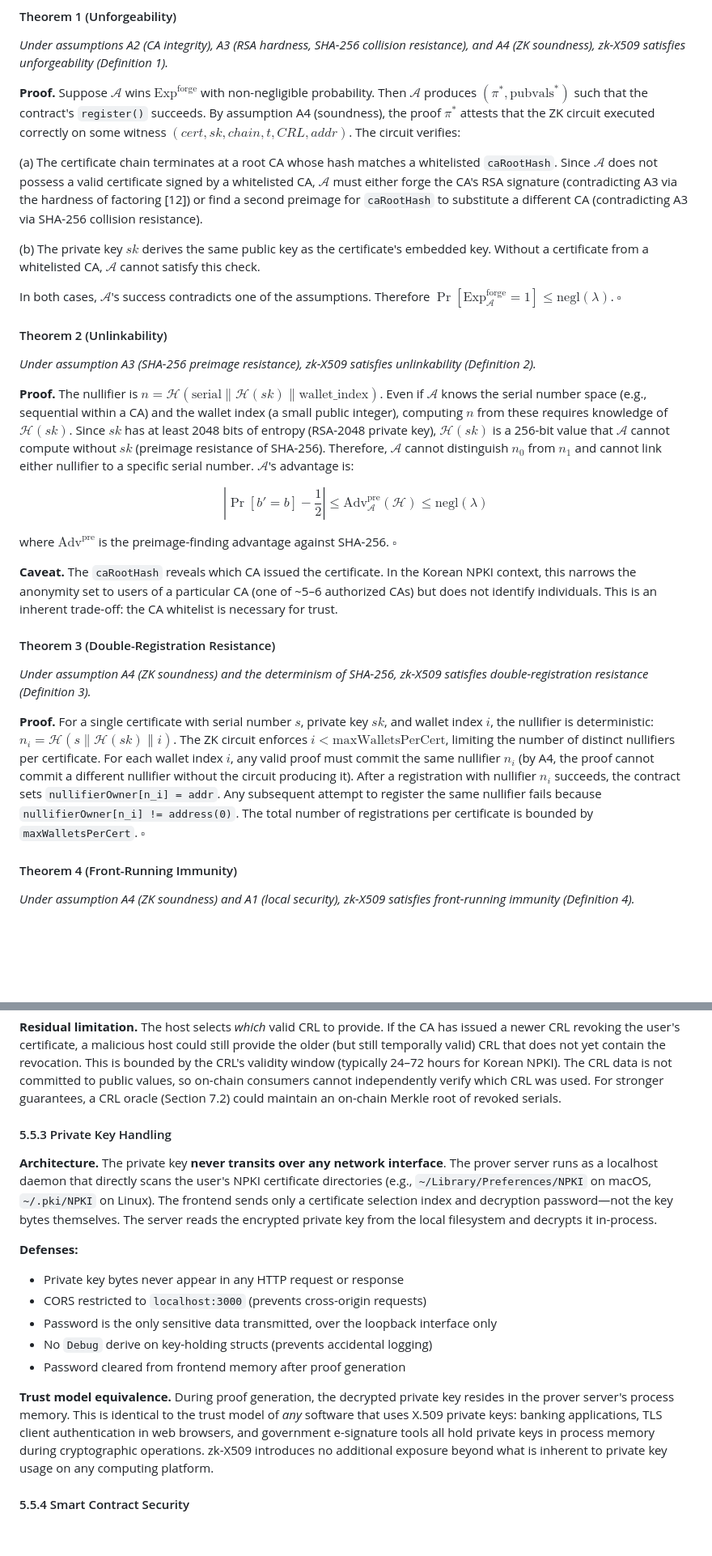
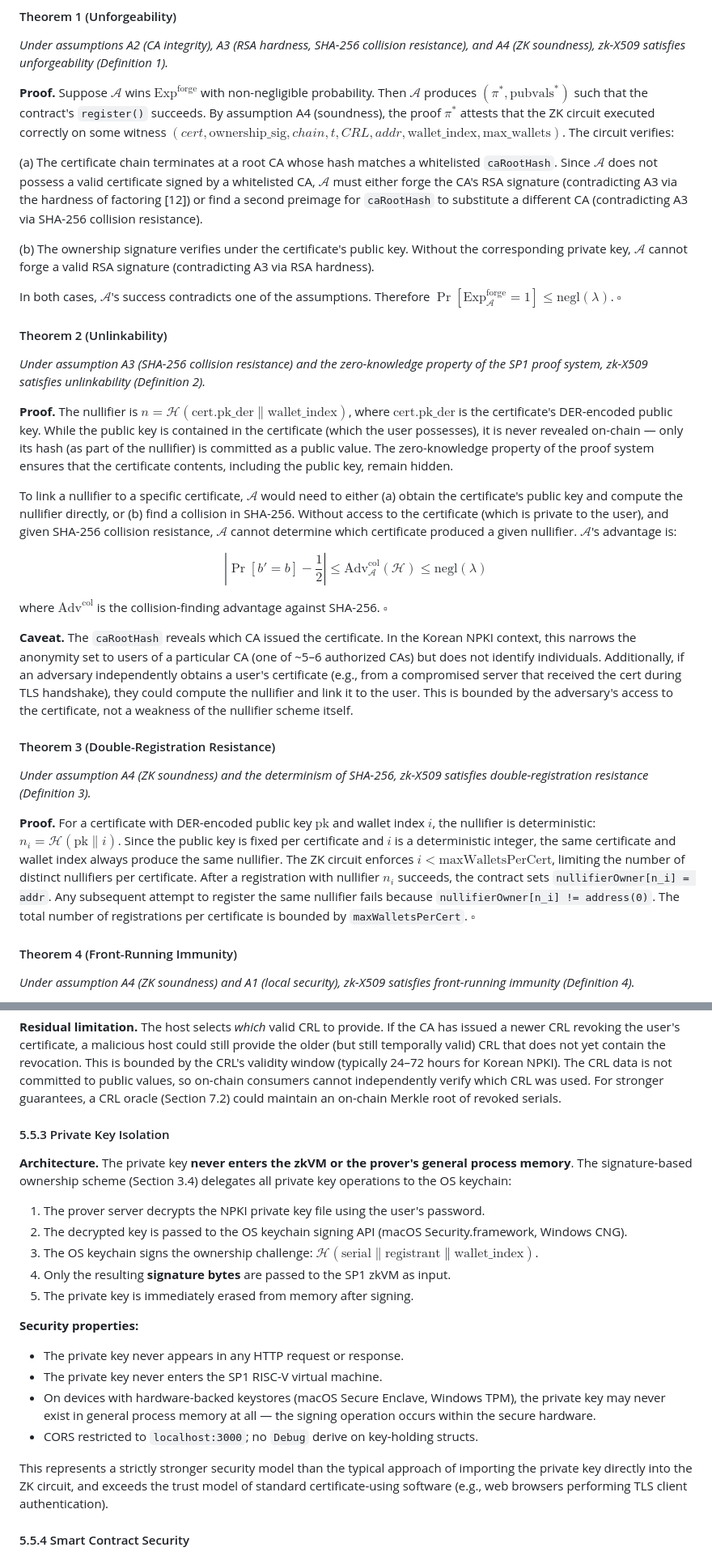
Before and after one commit to Zena-park/zk-X509, a Markdown page: docs/paper.md, 2 parts joined by grey strips. Shown at 81% size. Rendered like a GitHub page; blank space fills up the shorter version.

```diff
--- a/docs/paper.md
+++ b/docs/paper.md
@@ -630,31 +638,33 @@ $$\Pr[\text{Exp}_{\mathcal{A}}^{\text{front}} = 1] \leq \text{negl}(\lambda)$$
 
 *Under assumptions A2 (CA integrity), A3 (RSA hardness, SHA-256 collision resistance), and A4 (ZK soundness), zk-X509 satisfies unforgeability (Definition 1).*
 
-**Proof.** Suppose $\mathcal{A}$ wins $\text{Exp}^{\text{forge}}$ with non-negligible probability. Then $\mathcal{A}$ produces $(\pi^*, \text{pubvals}^*)$ such that the contract's `register()` succeeds. By assumption A4 (soundness), the proof $\pi^*$ attests that the ZK circuit executed correctly on some witness $(cert, sk, chain, t, CRL, addr)$. The circuit verifies:
+**Proof.** Suppose $\mathcal{A}$ wins $\text{Exp}^{\text{forge}}$ with non-negligible probability. Then $\mathcal{A}$ produces $(\pi^*, \text{pubvals}^*)$ such that the contract's `register()` succeeds. By assumption A4 (soundness), the proof $\pi^*$ attests that the ZK circuit executed correctly on some witness $(cert, \text{ownership\_sig}, chain, t, CRL, addr, \text{wallet\_index}, \text{max\_wallets})$. The circuit verifies:
 
 (a) The certificate chain terminates at a root CA whose hash matches a whitelisted `caRootHash`. Since $\mathcal{A}$ does not possess a valid certificate signed by a whitelisted CA, $\mathcal{A}$ must either forge the CA's RSA signature (contradicting A3 via the hardness of factoring [12]) or find a second preimage for `caRootHash` to substitute a different CA (contradicting A3 via SHA-256 collision resistance).
 
-(b) The private key $sk$ derives the same public key as the certificate's embedded key. Without a certificate from a whitelisted CA, $\mathcal{A}$ cannot satisfy this check.
+(b) The ownership signature verifies under the certificate's public key. Without the corresponding private key, $\mathcal{A}$ cannot forge a valid RSA signature (contradicting A3 via RSA hardness).
 
 In both cases, $\mathcal{A}$'s success contradicts one of the assumptions. Therefore $\Pr[\text{Exp}_{\mathcal{A}}^{\text{forge}} = 1] \leq \text{negl}(\lambda)$. $\square$
 
 #### Theorem 2 (Unlinkability)
 
-*Under assumption A3 (SHA-256 preimage resistance), zk-X509 satisfies unlinkability (Definition 2).*
+*Under assumption A3 (SHA-256 collision resistance) and the zero-knowledge property of the SP1 proof system, zk-X509 satisfies unlinkability (Definition 2).*
 
-**Proof.** The nullifier is $n = \mathcal{H}(\text{serial} \| \mathcal{H}(sk) \| \text{wallet\_index})$. Even if $\mathcal{A}$ knows the serial number space (e.g., sequential within a CA) and the wallet index (a small public integer), computing $n$ from these requires knowledge of $\mathcal{H}(sk)$. Since $sk$ has at least 2048 bits of entropy (RSA-2048 private key), $\mathcal{H}(sk)$ is a 256-bit value that $\mathcal{A}$ cannot compute without $sk$ (preimage resistance of SHA-256). Therefore, $\mathcal{A}$ cannot distinguish $n_0$ from $n_1$ and cannot link either nullifier to a specific serial number. $\mathcal{A}$'s advantage is:
+**Proof.** The nullifier is $n = \mathcal{H}(\text{cert.pk\_der} \| \text{wallet\_index})$, where $\text{cert.pk\_der}$ is the certificate's DER-encoded public key. While the public key is contained in the certificate (which the user possesses), it is never revealed on-chain — only its hash (as part of the nullifier) is committed as a public value. The zero-knowledge property of the proof system ensures that the certificate contents, including the public key, remain hidden.
 
-$$\left| \Pr[b' = b] - \frac{1}{2} \right| \leq \text{Adv}_{\mathcal{A}}^{\text{pre}}(\mathcal{H}) \leq \text{negl}(\lambda)$$
+To link a nullifier to a specific certificate, $\mathcal{A}$ would need to either (a) obtain the certificate's public key and compute the nullifier directly, or (b) find a collision in SHA-256. Without access to the certificate (which is private to the user), and given SHA-256 collision resistance, $\mathcal{A}$ cannot determine which certificate produced a given nullifier. $\mathcal{A}$'s advantage is:
 
-where $\text{Adv}^{\text{pre}}$ is the preimage-finding advantage against SHA-256. $\square$
+$$\left| \Pr[b' = b] - \frac{1}{2} \right| \leq \text{Adv}_{\mathcal{A}}^{\text{col}}(\mathcal{H}) \leq \text{negl}(\lambda)$$
 
-**Caveat.** The `caRootHash` reveals which CA issued the certificate. In the Korean NPKI context, this narrows the anonymity set to users of a particular CA (one of ~5–6 authorized CAs) but does not identify individuals. This is an inherent trade-off: the CA whitelist is necessary for trust.
+where $\text{Adv}^{\text{col}}$ is the collision-finding advantage against SHA-256. $\square$
+
+**Caveat.** The `caRootHash` reveals which CA issued the certificate. In the Korean NPKI context, this narrows the anonymity set to users of a particular CA (one of ~5–6 authorized CAs) but does not identify individuals. Additionally, if an adversary independently obtains a user's certificate (e.g., from a compromised server that received the cert during TLS handshake), they could compute the nullifier and link it to the user. This is bounded by the adversary's access to the certificate, not a weakness of the nullifier scheme itself.
 
 #### Theorem 3 (Double-Registration Resistance)
 
 *Under assumption A4 (ZK soundness) and the determinism of SHA-256, zk-X509 satisfies double-registration resistance (Definition 3).*
 
-**Proof.** For a single certificate with serial number $s$, private key $sk$, and wallet index $i$, the nullifier is deterministic: $n_i = \mathcal{H}(s \| \mathcal{H}(sk) \| i)$. The ZK circuit enforces $i < \text{maxWalletsPerCert}$, limiting the number of distinct nullifiers per certificate. For each wallet index $i$, any valid proof must commit the same nullifier $n_i$ (by A4, the proof cannot commit a different nullifier without the circuit producing it). After a registration with nullifier $n_i$ succeeds, the contract sets `nullifierOwner[n_i] = addr`. Any subsequent attempt to register the same nullifier fails because `nullifierOwner[n_i] != address(0)`. The total number of registrations per certificate is bounded by `maxWalletsPerCert`. $\square$
+**Proof.** For a certificate with DER-encoded public key $\text{pk}$ and wallet index $i$, the nullifier is deterministic: $n_i = \mathcal{H}(\text{pk} \| i)$. Since the public key is fixed per certificate and $i$ is a deterministic integer, the same certificate and wallet index always produce the same nullifier. The ZK circuit enforces $i < \text{maxWalletsPerCert}$, limiting the number of distinct nullifiers per certificate. After a registration with nullifier $n_i$ succeeds, the contract sets `nullifierOwner[n_i] = addr`. Any subsequent attempt to register the same nullifier fails because `nullifierOwner[n_i] != address(0)`. The total number of registrations per certificate is bounded by `maxWalletsPerCert`. $\square$
 
 #### Theorem 4 (Front-Running Immunity)
 
@@ -691,18 +701,23 @@ The CRL is verified trustlessly inside the zkVM: its RSA signature is checked ag
 
 **Residual limitation.** The host selects *which* valid CRL to provide. If the CA has issued a newer CRL revoking the user's certificate, a malicious host could still provide the older (but still temporally valid) CRL that does not yet contain the revocation. This is bounded by the CRL's validity window (typically 24–72 hours for Korean NPKI). The CRL data is not committed to public values, so on-chain consumers cannot independently verify which CRL was used. For stronger guarantees, a CRL oracle (Section 7.2) could maintain an on-chain Merkle root of revoked serials.
 
-#### 5.5.3 Private Key Handling
+#### 5.5.3 Private Key Isolation
 
-**Architecture.** The private key **never transits over any network interface**. The prover server runs as a localhost daemon that directly scans the user's NPKI certificate directories (e.g., `~/Library/Preferences/NPKI` on macOS, `~/.pki/NPKI` on Linux). The frontend sends only a certificate selection index and decryption password—not the key bytes themselves. The server reads the encrypted private key from the local filesystem and decrypts it in-process.
+**Architecture.** The private key **never enters the zkVM or the prover's general process memory**. The signature-based ownership scheme (Section 3.4) delegates all private key operations to the OS keychain:
 
-**Defenses:**
-- Private key bytes never appear in any HTTP request or response
-- CORS restricted to `localhost:3000` (prevents cross-origin requests)
-- Password is the only sensitive data transmitted, over the loopback interface only
-- No `Debug` derive on key-holding structs (prevents accidental logging)
-- Password cleared from frontend memory after proof generation
+1. The prover server decrypts the NPKI private key file using the user's password.
+2. The decrypted key is passed to the OS keychain signing API (macOS Security.framework, Windows CNG).
+3. The OS keychain signs the ownership challenge: $\mathcal{H}(\text{serial} \| \text{registrant} \| \text{wallet\_index})$.
+4. Only the resulting **signature bytes** are passed to the SP1 zkVM as input.
+5. The private key is immediately erased from memory after signing.
 
-**Trust model equivalence.** During proof generation, the decrypted private key resides in the prover server's process memory. This is identical to the trust model of *any* software that uses X.509 private keys: banking applications, TLS client authentication in web browsers, and government e-signature tools all hold private keys in process memory during cryptographic operations. zk-X509 introduces no additional exposure beyond what is inherent to private key usage on any computing platform.
+**Security properties:**
+- The private key never appears in any HTTP request or response.
+- The private key never enters the SP1 RISC-V virtual machine.
+- On devices with hardware-backed keystores (macOS Secure Enclave, Windows TPM), the private key may never exist in general process memory at all — the signing operation occurs within the secure hardware.
+- CORS restricted to `localhost:3000`; no `Debug` derive on key-holding structs.
+
+This represents a strictly stronger security model than the typical approach of importing the private key directly into the ZK circuit, and exceeds the trust model of standard certificate-using software (e.g., web browsers performing TLS client authentication).
 
 #### 5.5.4 Smart Contract Security
 
```
Also changed, not shown: other parts of docs/paper.md (+22 -14 lines).
